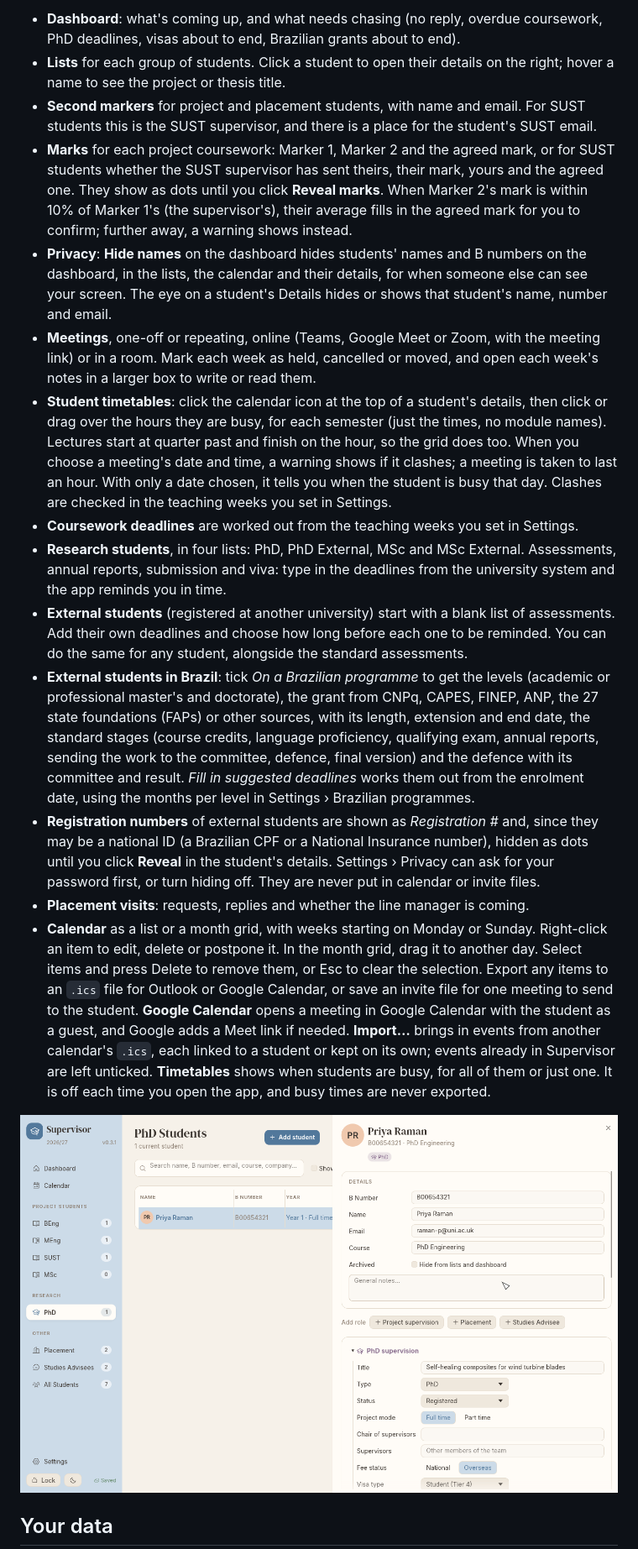
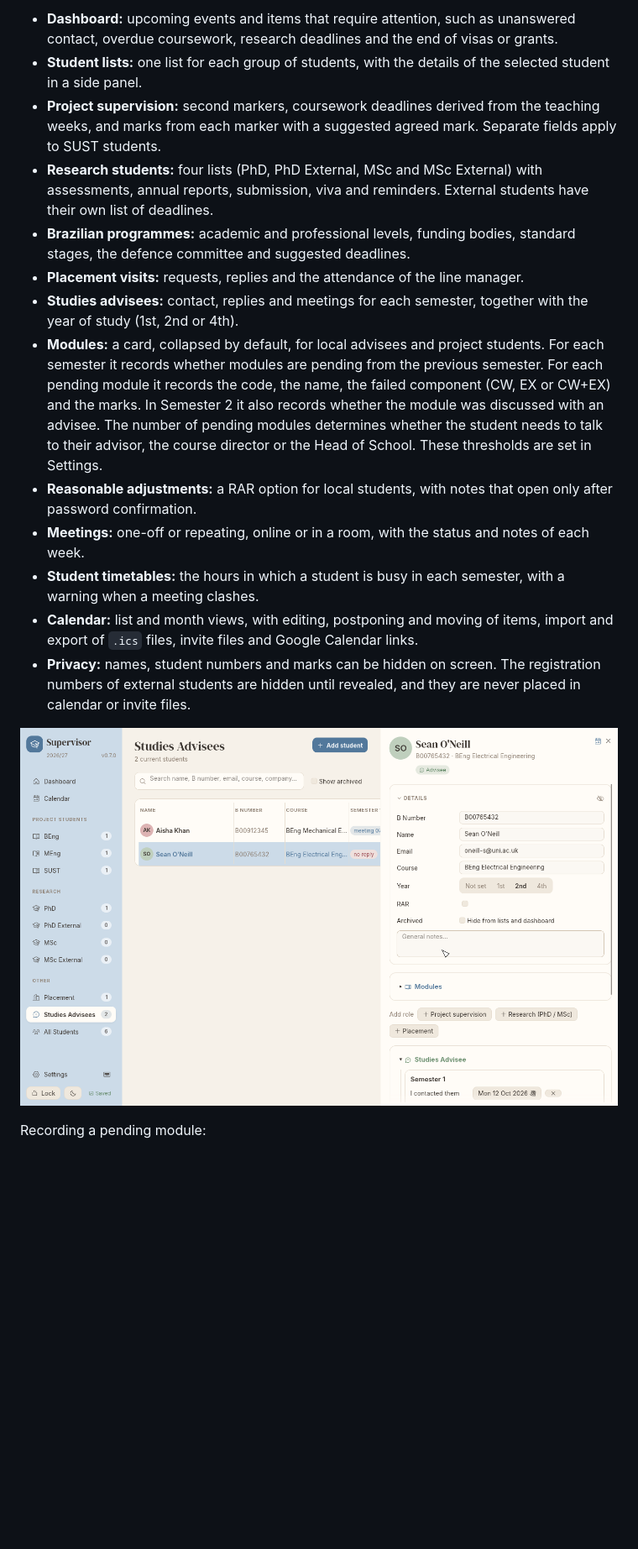
Before and after one commit to g-machado-uu/supervisor, a Markdown page: README.md, the part around one of its changes. Shown at 84% size. GitHub-like rendering; pictures changed too: docs/screenshots/student.png; blank space fills up the shorter version.

Commit message:
v0.7.0 Advisee year, modules card, RAR notes, README rewrite

```diff
--- a/README.md
+++ b/README.md
@@ -8,20 +8,19 @@ This project is built with the help of Claude Opus 5.5.
 
-- **Dashboard**: what's coming up, and what needs chasing (no reply, overdue coursework, PhD deadlines, visas about to end, Brazilian grants about to end).
-- **Lists** for each group of students. Click a student to open their details on the right; hover a name to see the project or thesis title.
-- **Second markers** for project and placement students, with name and email. For SUST students this is the SUST supervisor, and there is a place for the student's SUST email.
-- **Marks** for each project coursework: Marker 1, Marker 2 and the agreed mark, or for SUST students whether the SUST supervisor has sent theirs, their mark, yours and the agreed one. They show as dots until you click **Reveal marks**. When Marker 2's mark is within 10% of Marker 1's (the supervisor's), their average fills in the agreed mark for you to confirm; further away, a warning shows instead.
-- **Privacy**: **Hide names** on the dashboard hides students' names and B numbers on the dashboard, in the lists, the calendar and their details, for when someone else can see your screen. The eye on a student's Details hides or shows that student's name, number and email.
-- **Meetings**, one-off or repeating, online (Teams, Google Meet or Zoom, with the meeting link) or in a room. Mark each week as held, cancelled or moved, and open each week's notes in a larger box to write or read them.
-- **Student timetables**: click the calendar icon at the top of a student's details, then click or drag over the hours they are busy, for each semester (just the times, no module names). Lectures start at quarter past and finish on the hour, so the grid does too. When you choose a meeting's date and time, a warning shows if it clashes; a meeting is taken to last an hour. With only a date chosen, it tells you when the student is busy that day. Clashes are checked in the teaching weeks you set in Settings.
-- **Coursework deadlines** are worked out from the teaching weeks you set in Settings.
-- **Research students**, in four lists: PhD, PhD External, MSc and MSc External. Assessments, annual reports, submission and viva: type in the deadlines from the university system and the app reminds you in time.
-- **External students** (registered at another university) start with a blank list of assessments. Add their own deadlines and choose how long before each one to be reminded. You can do the same for any student, alongside the standard assessments.
-- **External students in Brazil**: tick *On a Brazilian programme* to get the levels (academic or professional master's and doctorate), the grant from CNPq, CAPES, FINEP, ANP, the 27 state foundations (FAPs) or other sources, with its length, extension and end date, the standard stages (course credits, language proficiency, qualifying exam, annual reports, sending the work to the committee, defence, final version) and the defence with its committee and result. *Fill in suggested deadlines* works them out from the enrolment date, using the months per level in Settings › Brazilian programmes.
-- **Registration numbers** of external students are shown as *Registration #* and, since they may be a national ID (a Brazilian CPF or a National Insurance number), hidden as dots until you click **Reveal** in the student's details. Settings › Privacy can ask for your password first, or turn hiding off. They are never put in calendar or invite files.
-- **Placement visits**: requests, replies and whether the line manager is coming.
-- **Calendar** as a list or a month grid, with weeks starting on Monday or Sunday. Right-click an item to edit, delete or postpone it. In the month grid, drag it to another day. Select items and press Delete to remove them, or Esc to clear the selection. Export any items to an `.ics` file for Outlook or Google Calendar, or save an invite file for one meeting to send to the student. **Google Calendar** opens a meeting in Google Calendar with the student as a guest, and Google adds a Meet link if needed. **Import…** brings in events from another calendar's `.ics`, each linked to a student or kept on its own; events already in Supervisor are left unticked. **Timetables** shows when students are busy, for all of them or just one. It is off each time you open the app, and busy times are never exported.
+- **Dashboard:** upcoming events and items that require attention, such as unanswered contact, overdue coursework, research deadlines and the end of visas or grants.
+- **Student lists:** one list for each group of students, with the details of the selected student in a side panel.
+- **Project supervision:** second markers, coursework deadlines derived from the teaching weeks, and marks from each marker with a suggested agreed mark. Separate fields apply to SUST students.
+- **Research students:** four lists (PhD, PhD External, MSc and MSc External) with assessments, annual reports, submission, viva and reminders. External students have their own list of deadlines.
+- **Brazilian programmes:** academic and professional levels, funding bodies, standard stages, the defence committee and suggested deadlines.
+- **Placement visits:** requests, replies and the attendance of the line manager.
+- **Studies advisees:** contact, replies and meetings for each semester, together with the year of study (1st, 2nd or 4th).
+- **Modules:** a card, collapsed by default, for local advisees and project students. For each semester it records whether modules are pending from the previous semester. For each pending module it records the code, the name, the failed component (CW, EX or CW+EX) and the marks. In Semester 2 it also records whether the module was discussed with an advisee. The number of pending modules determines whether the student needs to talk to their advisor, the course director or the Head of School. These thresholds are set in Settings.
+- **Reasonable adjustments:** a RAR option for local students, with notes that open only after password confirmation.
+- **Meetings:** one-off or repeating, online or in a room, with the status and notes of each week.
+- **Student timetables:** the hours in which a student is busy in each semester, with a warning when a meeting clashes.
+- **Calendar:** list and month views, with editing, postponing and moving of items, import and export of `.ics` files, invite files and Google Calendar links.
+- **Privacy:** names, student numbers and marks can be hidden on screen. The registration numbers of external students are hidden until revealed, and they are never placed in calendar or invite files.
 
 ![Student details](docs/screenshots/student.png)
 
-## Your data
+Recording a pending module:
 
```
Also changed, not shown: other parts of README.md (+76 -59 lines), .github/release-notes/v0.7.0.md (added, +29 -0 lines), docs/screenshots/calendar.png (added), docs/screenshots/dashboard.png, docs/screenshots/modules.gif (added), docs/screenshots/rar.gif (added), docs/screenshots/timetable.png (added), 12 other files.
